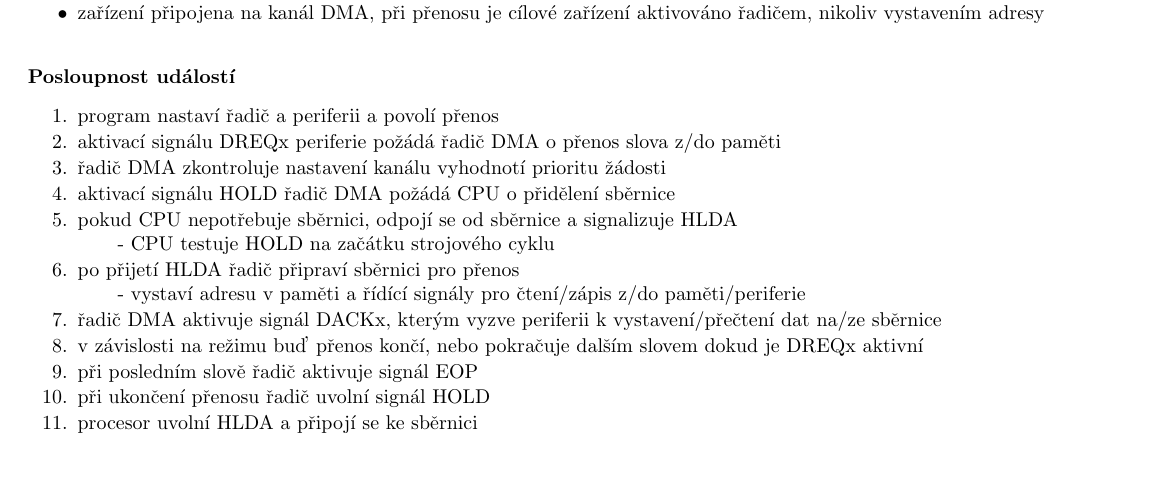
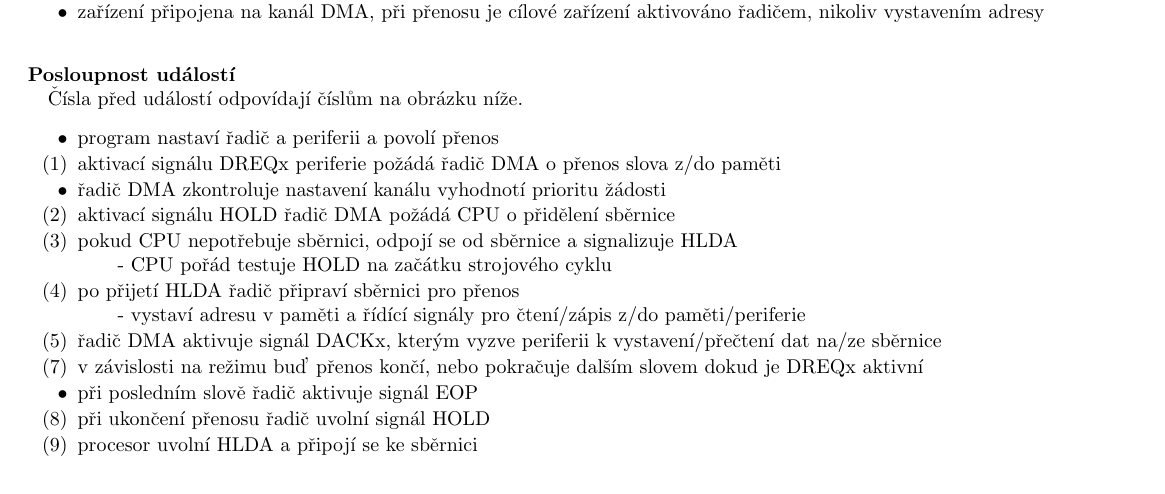
Before and after one commit to agentydragon/mff-statnice, a LaTeX document (bc/Programovani_5.tex, which reads bc/informatika/operacne_systemy_a_hw/Vstupni_a_vystupni_zarizeni,_ukladani_a_prenos_dat.OP!S!.tex): part of page 11 of 35, cut so that both start at the same text. Compiled offline with pdfLaTeX; the source files are stored in an older character set and shown here as Unicode.

Commit message:
obrazek k DMA

```diff
--- a/bc/informatika/operacne_systemy_a_hw/Vstupni_a_vystupni_zarizeni,_ukladani_a_prenos_dat.OP!S!.tex
+++ b/bc/informatika/operacne_systemy_a_hw/Vstupni_a_vystupni_zarizeni,_ukladani_a_prenos_dat.OP!S!.tex
@@ -69,18 +69,19 @@
 \end{e}
 
 \begin{e}{Posloupnost událostí}{0}{0}
-\begin{penumerate}
+Čísla před událostí odpovídají číslům na obrázku níže.
+\begin{pitemize}
     \item program nastaví řadič a periferii a povolí přenos
-    \item aktivací signálu DREQx periferie požádá řadič DMA o přenos slova z/do paměti
+    \item[(1)] aktivací signálu DREQx periferie požádá řadič DMA o přenos slova z/do paměti
     \item řadič DMA zkontroluje nastavení kanálu vyhodnotí prioritu žádosti
-    \item aktivací signálu HOLD řadič DMA požádá CPU o přidělení sběrnice
-    \item pokud CPU nepotřebuje sběrnici, odpojí se od sběrnice a signalizuje HLDA
-      \subitem - CPU testuje HOLD na začátku strojového cyklu
-    \item po přijetí HLDA řadič připraví sběrnici pro přenos
+    \item[(2)] aktivací signálu HOLD řadič DMA požádá CPU o přidělení sběrnice
+    \item[(3)] pokud CPU nepotřebuje sběrnici, odpojí se od sběrnice a signalizuje HLDA
+      \subitem - CPU pořád testuje HOLD na začátku strojového cyklu
+    \item[(4)] po přijetí HLDA řadič připraví sběrnici pro přenos
     \subitem - vystaví adresu v paměti a řídící signály pro čtení/zápis z/do paměti/periferie
-    \item řadič DMA aktivuje signál DACKx, kterým vyzve periferii k vystavení/přečtení dat na/ze sběrnice
-    \item v závislosti na režimu buď přenos končí, nebo pokračuje dalším slovem dokud je DREQx aktivní
+    \item[(5)] řadič DMA aktivuje signál DACKx, kterým vyzve periferii k vystavení/přečtení dat na/ze sběrnice
+    \item[(7)] v závislosti na režimu buď přenos končí, nebo pokračuje dalším slovem dokud je DREQx aktivní
     \item při posledním slově řadič aktivuje signál EOP
-    \item při ukončení přenosu řadič uvolní signál HOLD
-    \item procesor uvolní HLDA a připojí se ke sběrnici
-\end{penumerate}
+    \item[(8)] při ukončení přenosu řadič uvolní signál HOLD
+    \item[(9)] procesor uvolní HLDA a připojí se ke sběrnici
+\end{pitemize}
```
Also changed, not shown: bc/informatika/operacne_systemy_a_hw/obrazky/dma_block_transfer.png (added), bc/informatika/operacne_systemy_a_hw/Vstupni_a_vystupni_zarizeni,_ukladani_a_prenos_dat.OP!S!.tex (6 more changed lines).
